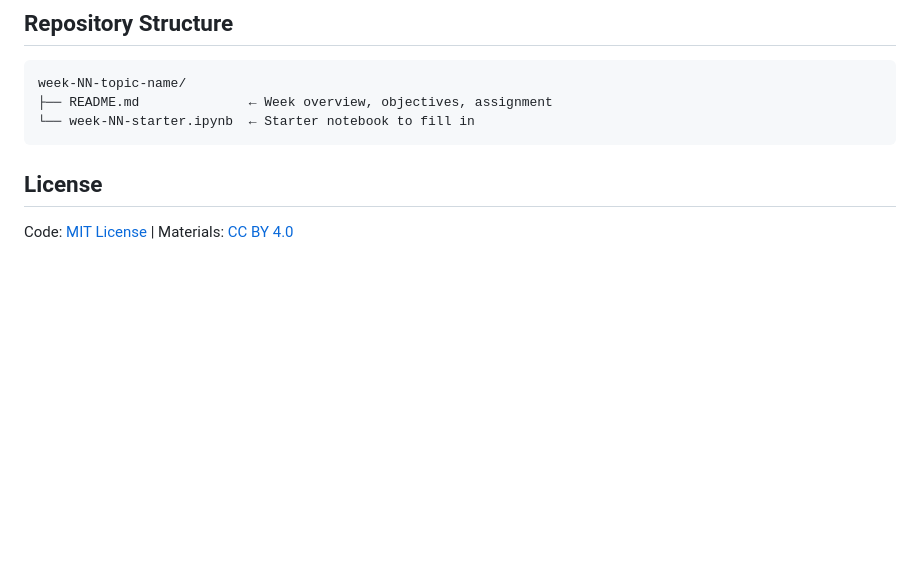
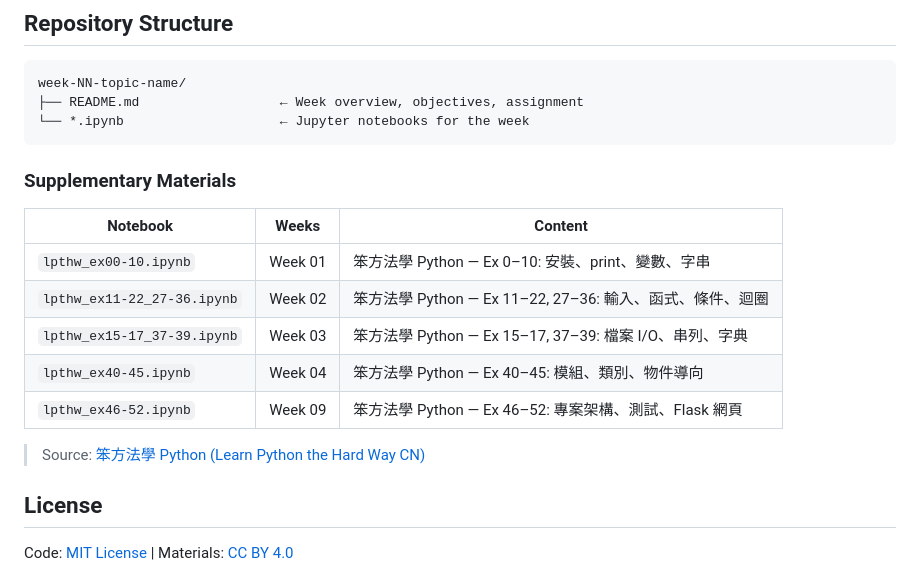
Before and after one commit to audachang/ncu-compneuro-2026-spring, a Markdown page: README.md, the part around the change. Rendered like a GitHub page; blank space fills up the shorter version.

Commit message:
Update README: repository structure and LPTHW supplementary materials
- Remove reference to deleted starter notebooks
- Document new LPTHW notebook series with Traditional Chinese descriptions
- Add source link to 笨方法學 Python gitbook

Co-Authored-By: Claude Sonnet 4.6 <noreply@anthropic.com>

````diff
--- a/README.md
+++ b/README.md
@@ -75,9 +75,21 @@ A 16-week practical coding course for graduate students. No prior programming ex
 
 ```
 week-NN-topic-name/
-├── README.md              ← Week overview, objectives, assignment
-└── week-NN-starter.ipynb  ← Starter notebook to fill in
+├── README.md                  ← Week overview, objectives, assignment
+└── *.ipynb                    ← Jupyter notebooks for the week
 ```
+
+### Supplementary Materials
+
+| Notebook | Weeks | Content |
+|----------|-------|---------|
+| `lpthw_ex00-10.ipynb` | Week 01 | 笨方法學 Python — Ex 0–10: 安裝、print、變數、字串 |
+| `lpthw_ex11-22_27-36.ipynb` | Week 02 | 笨方法學 Python — Ex 11–22, 27–36: 輸入、函式、條件、迴圈 |
+| `lpthw_ex15-17_37-39.ipynb` | Week 03 | 笨方法學 Python — Ex 15–17, 37–39: 檔案 I/O、串列、字典 |
+| `lpthw_ex40-45.ipynb` | Week 04 | 笨方法學 Python — Ex 40–45: 模組、類別、物件導向 |
+| `lpthw_ex46-52.ipynb` | Week 09 | 笨方法學 Python — Ex 46–52: 專案架構、測試、Flask 網頁 |
+
+> Source: [笨方法學 Python (Learn Python the Hard Way CN)](https://flyouting.gitbooks.io/learn-python-the-hard-way-cn/content/introduction.html)
 
 ## License
 
````
